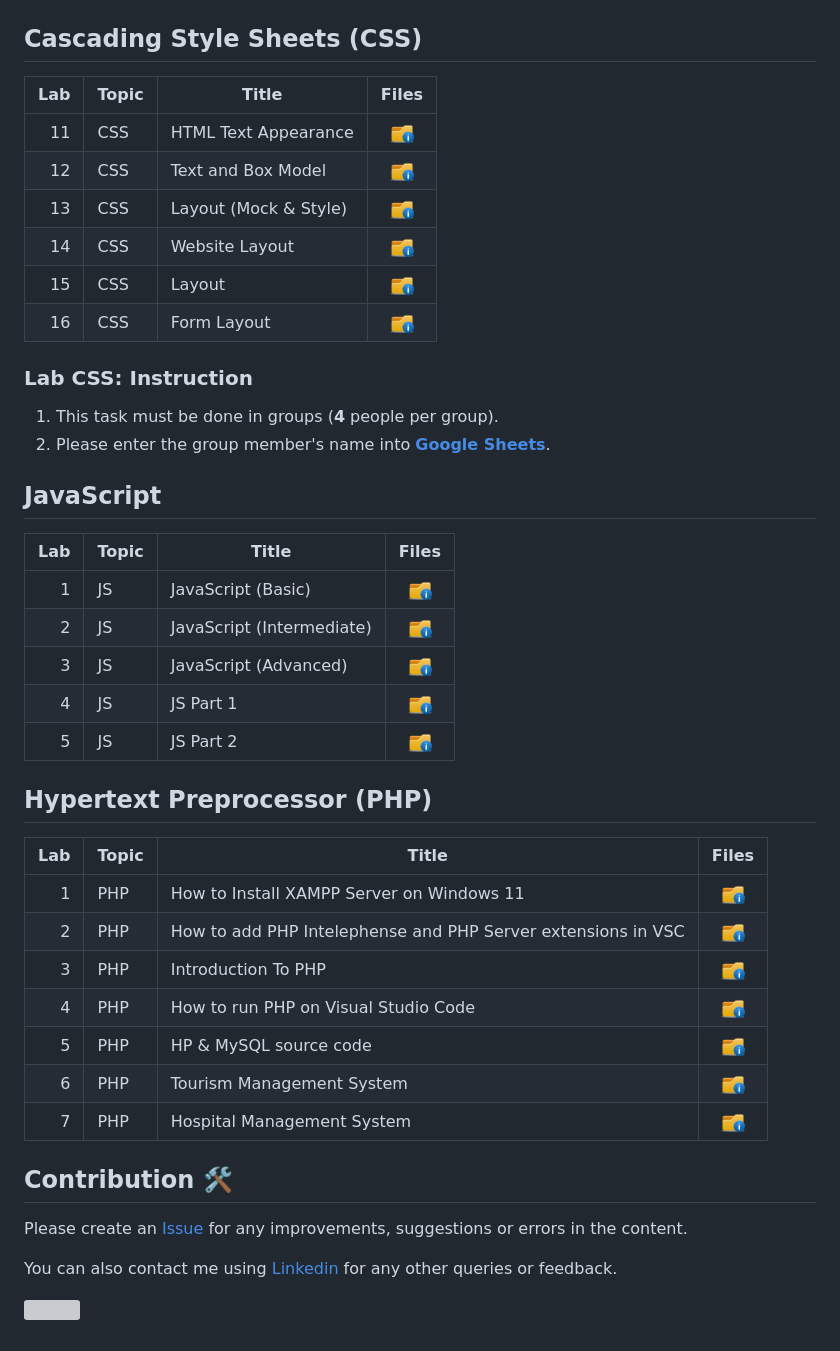
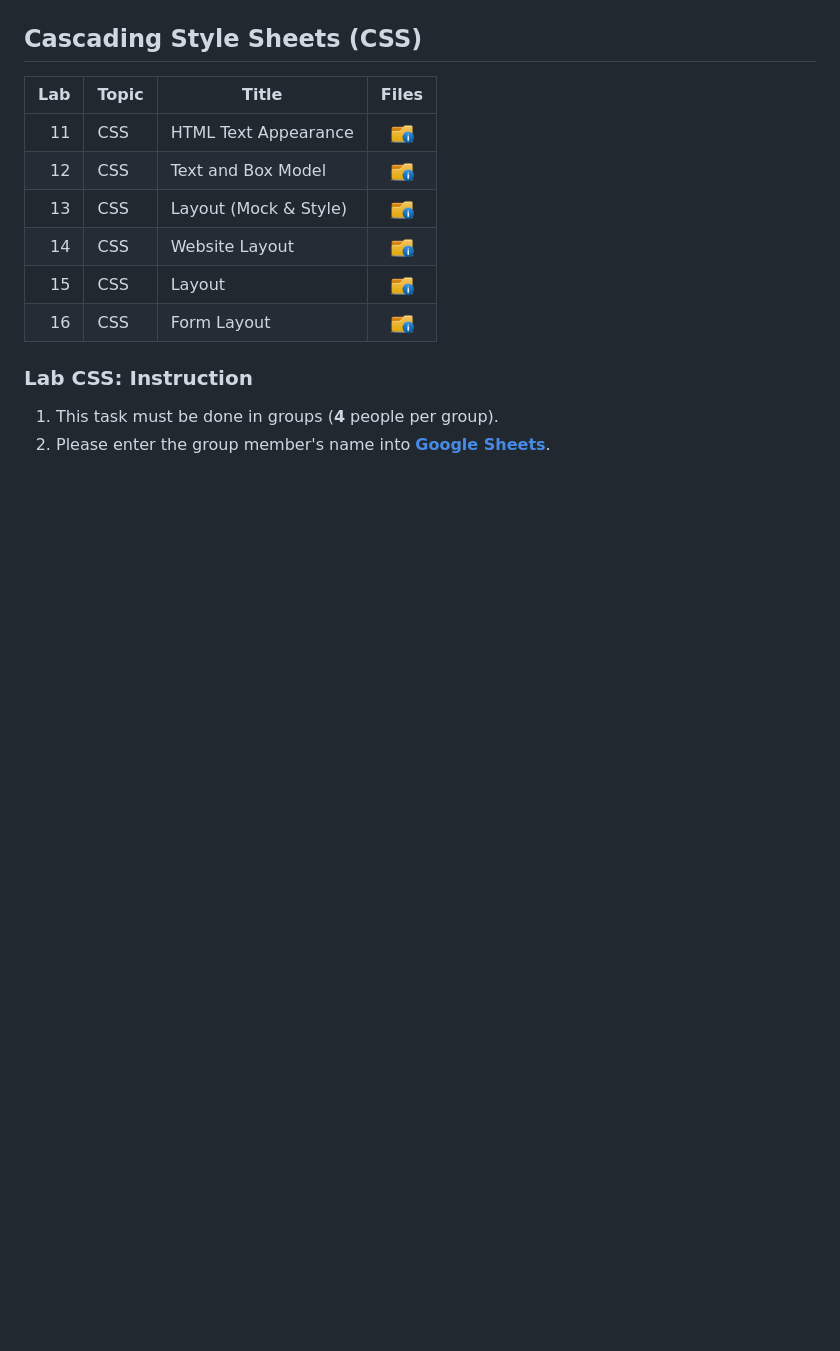
Before and after one commit to swazde/web-prog-course, a Markdown page: lab/readme.md, the part around the change. Drawn GitHub-style; blank space fills up the shorter version; grey boxes are pictures that could not be loaded.

```diff
--- a/lab/readme.md
+++ b/lab/readme.md
@@ -31,32 +31,3 @@
 
 1. This task must be done in groups (**4** people per group).
 2. Please enter the group member's name into **[Google Sheets](https://docs.google.com/spreadsheets/d/1Php82HH-wrviP2rOho94JmztpPcXmgFL/edit?usp=sharing&ouid=116754994049085925053&rtpof=true&sd=true)**.
-
-## JavaScript
-
-| Lab | Topic | Title | Files |
-| -----: | ----- | ----- | :------: |
-| 1 | JS | JavaScript (Basic) |<a href="" ><img src="../images/folder_info.png" width="24px" height="24px" ></a> |
-| 2 | JS | JavaScript (Intermediate) |<a href="" ><img src="../images/folder_info.png" width="24px" height="24px" ></a> |
-| 3 | JS | JavaScript (Advanced) |<a href="" ><img src="../images/folder_info.png" width="24px" height="24px" ></a> |
-| 4 | JS | JS Part 1 |<a href="" ><img src="../images/folder_info.png" width="24px" height="24px" ></a> |
-| 5 | JS | JS Part 2 |<a href="" ><img src="../images/folder_info.png" width="24px" height="24px" ></a> |
-
-## Hypertext Preprocessor (PHP)
-
-| Lab | Topic | Title | Files |
-| -----: | ----- | ----- | :------: |
-| 1 | PHP | How to Install XAMPP Server on Windows 11 |<a href="" ><img src="../images/folder_info.png" width="24px" height="24px" ></a> |
-| 2 | PHP | How to add PHP Intelephense and PHP Server extensions in VSC |<a href="" ><img src="../images/folder_info.png" width="24px" height="24px" ></a> |
-| 3 | PHP | Introduction To PHP |<a href="" ><img src="../images/folder_info.png" width="24px" height="24px" ></a> |
-| 4 | PHP | How to run PHP on Visual Studio Code |<a href="" ><img src="../images/folder_info.png" width="24px" height="24px" ></a> |
-| 5 | PHP | HP & MySQL source code |<a href="" ><img src="../images/folder_info.png" width="24px" height="24px" ></a> |
-| 6 | PHP | Tourism Management System |<a href="" ><img src="../images/folder_info.png" width="24px" height="24px" ></a> |
-| 7 | PHP | Hospital Management System |<a href="" ><img src="../images/folder_info.png" width="24px" height="24px" ></a> |
-
-## Contribution 🛠️
-Please create an [Issue](https://github.com/drshahizan/learn-php/issues) for any improvements, suggestions or errors in the content.
-
-You can also contact me using [Linkedin](https://www.linkedin.com/in/drshahizan/) for any other queries or feedback.
-
-![](https://visitor-badge.glitch.me/badge?page_id=drshahizan)
```
